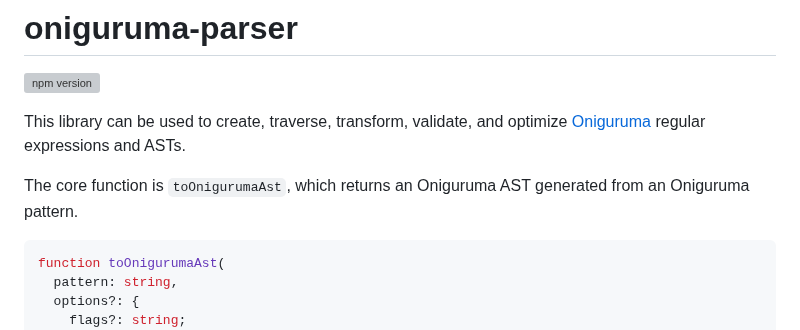
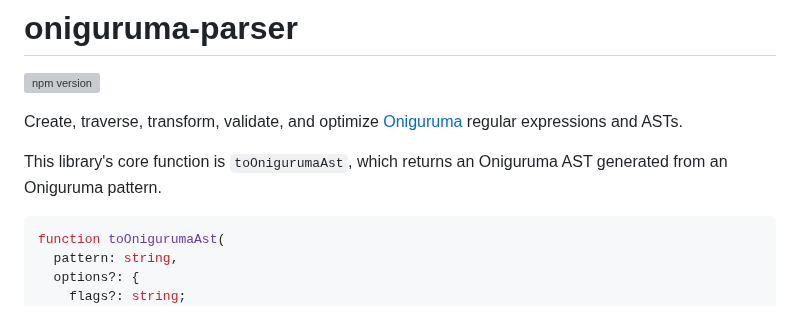
Before and after one commit to slevithan/oniguruma-parser, a Markdown page: README.md, the part around one of its changes. Drawn GitHub-style; grey boxes are pictures that could not be loaded.

Commit message:
Readme tweaks

````diff
--- a/README.md
+++ b/README.md
@@ -2,9 +2,9 @@
 
 [![npm version][npm-version-src]][npm-version-href]
 
-This library can be used to create, traverse, transform, validate, and optimize [Oniguruma](https://github.com/kkos/oniguruma) regular expressions and ASTs.
+Create, traverse, transform, validate, and optimize [Oniguruma](https://github.com/kkos/oniguruma) regular expressions and ASTs.
 
-The core function is `toOnigurumaAst`, which returns an Oniguruma AST generated from an Oniguruma pattern.
+This library's core function is `toOnigurumaAst`, which returns an Oniguruma AST generated from an Oniguruma pattern.
 
 ```ts
 function toOnigurumaAst(
````
Also changed, not shown: other parts of README.md (+1 -1 lines).
